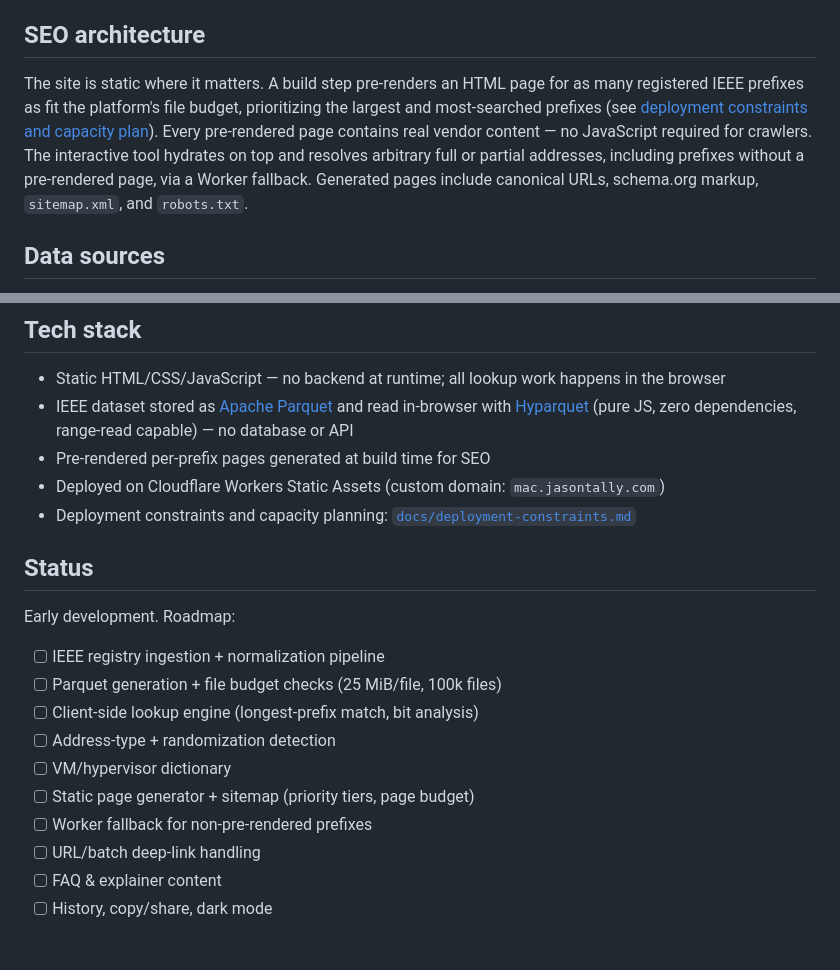
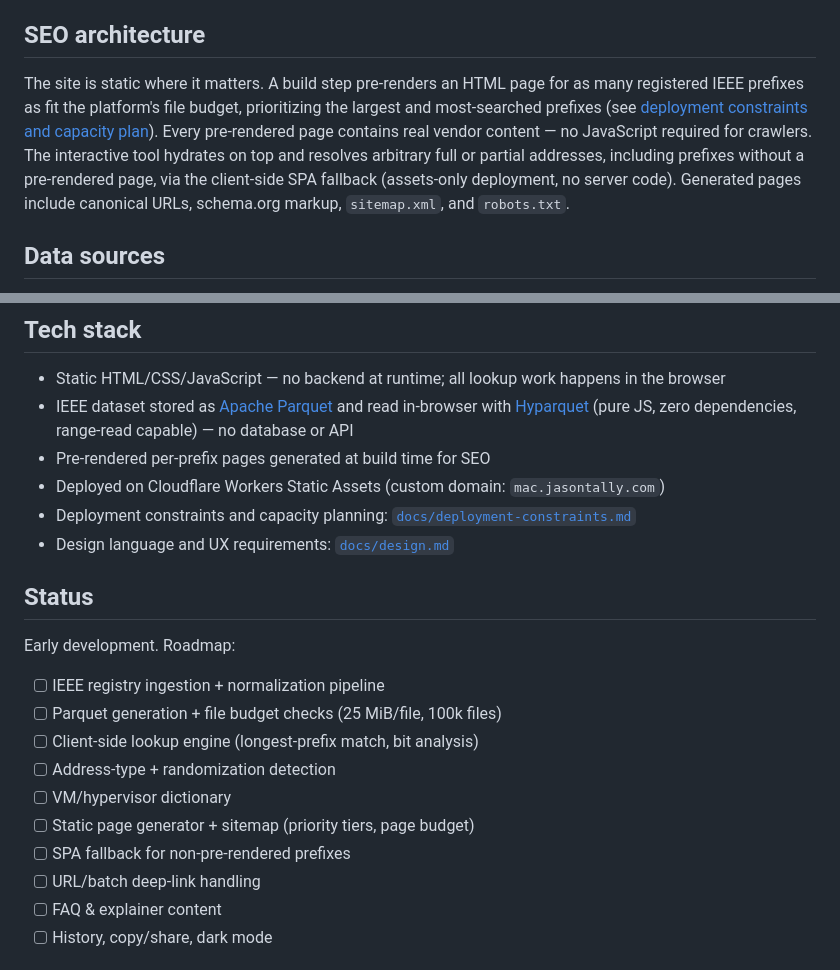
Before and after one commit to jasontally/mac-address-lookup, a Markdown page: README.md, 2 parts joined by grey strips. GitHub-like rendering.

Commit message:
docs: design language and UX requirements; adopt SPA fallback assets-only deployment

```diff
--- a/README.md
+++ b/README.md
@@ -34,7 +34,7 @@ The page consumes the address from the URL path or query string and displays the
 
 ## SEO architecture
 
-The site is static where it matters. A build step pre-renders an HTML page for as many registered IEEE prefixes as fit the platform's file budget, prioritizing the largest and most-searched prefixes (see [deployment constraints and capacity plan](docs/deployment-constraints.md)). Every pre-rendered page contains real vendor content — no JavaScript required for crawlers. The interactive tool hydrates on top and resolves arbitrary full or partial addresses, including prefixes without a pre-rendered page, via a Worker fallback. Generated pages include canonical URLs, schema.org markup, `sitemap.xml`, and `robots.txt`.
+The site is static where it matters. A build step pre-renders an HTML page for as many registered IEEE prefixes as fit the platform's file budget, prioritizing the largest and most-searched prefixes (see [deployment constraints and capacity plan](docs/deployment-constraints.md)). Every pre-rendered page contains real vendor content — no JavaScript required for crawlers. The interactive tool hydrates on top and resolves arbitrary full or partial addresses, including prefixes without a pre-rendered page, via the client-side SPA fallback (assets-only deployment, no server code). Generated pages include canonical URLs, schema.org markup, `sitemap.xml`, and `robots.txt`.
 
 ## Data sources
 
@@ -48,6 +48,7 @@ The site is static where it matters. A build step pre-renders an HTML page for a
 - Pre-rendered per-prefix pages generated at build time for SEO
 - Deployed on Cloudflare Workers Static Assets (custom domain: `mac.jasontally.com`)
 - Deployment constraints and capacity planning: [`docs/deployment-constraints.md`](docs/deployment-constraints.md)
+- Design language and UX requirements: [`docs/design.md`](docs/design.md)
 
 ## Status
 
@@ -59,7 +60,7 @@ Early development. Roadmap:
 - [ ] Address-type + randomization detection
 - [ ] VM/hypervisor dictionary
 - [ ] Static page generator + sitemap (priority tiers, page budget)
-- [ ] Worker fallback for non-pre-rendered prefixes
+- [ ] SPA fallback for non-pre-rendered prefixes
 - [ ] URL/batch deep-link handling
 - [ ] FAQ & explainer content
 - [ ] History, copy/share, dark mode
```
Also changed, not shown: docs/deployment-constraints.md (+10 -7 lines), docs/design.md (added, +130 -0 lines).
